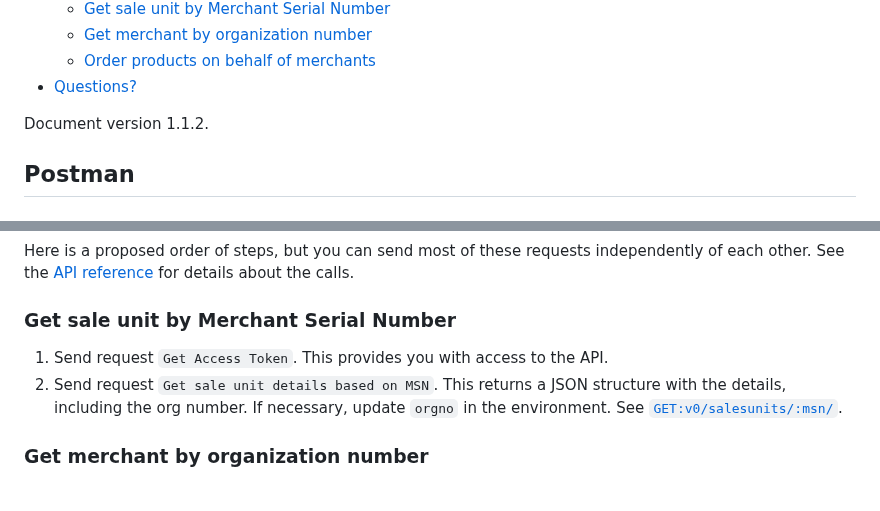
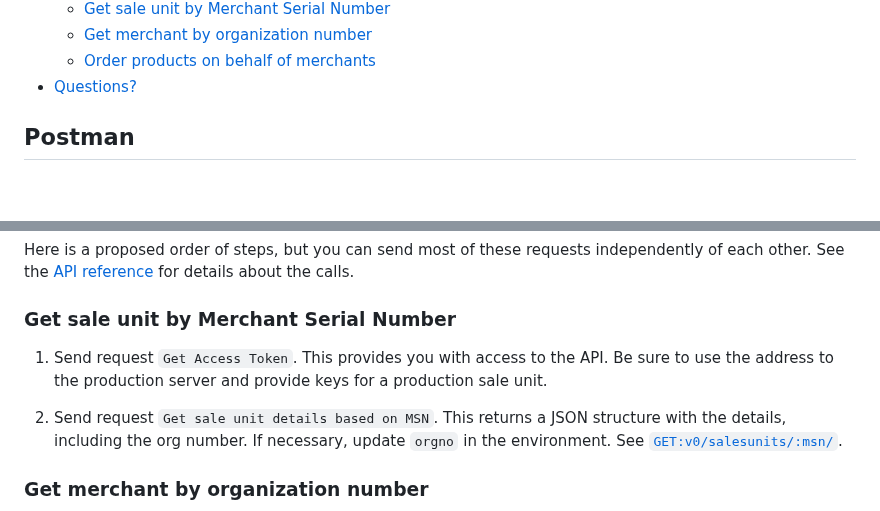
Before and after one commit to vippsas/vipps-partner-api, a Markdown page: vipps-partner-api-quick-start.md, 2 parts joined by grey strips. Rendered like a GitHub page; blank space fills up the shorter version.

Commit message:
Small tweaks to quick start

```diff
--- a/vipps-partner-api-quick-start.md
+++ b/vipps-partner-api-quick-start.md
@@ -35,8 +35,6 @@ Be aware that these are running on the production server.
 * [Questions?](#questions)
 
 <!-- END_TOC -->
-
-Document version 1.1.2.
 
 ## Postman
 
@@ -89,6 +87,8 @@ for details about the calls.
 ### Get sale unit by Merchant Serial Number
 
 1. Send request `Get Access Token`. This provides you with access to the API.
+   Be sure to use the address to the production server and provide keys for a production sale unit.
+
 1. Send request `Get sale unit details based on MSN`. This returns a JSON structure with the details, including the org number. If necessary, update `orgno` in the environment. See [`GET:v0/salesunits/:msn/`](https://vippsas.github.io/vipps-developer-docs/api/partner#tag/Sales-units/operation/getMSN).
 
 ### Get merchant by organization number
```
